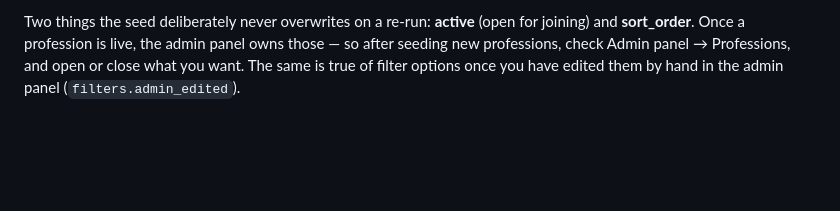
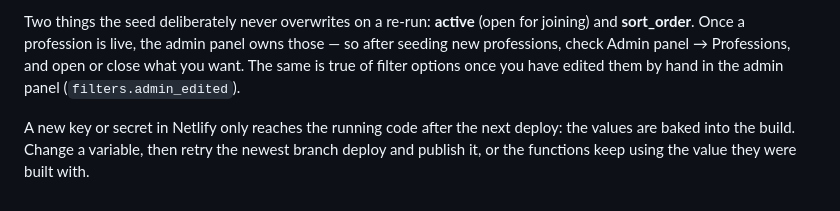
Before and after one commit to Skarpiii/Cuvori, a Markdown page: SETUP.md, the part around the change. Rendered like a GitHub page; blank space fills up the shorter version.

```diff
--- a/SETUP.md
+++ b/SETUP.md
@@ -232,3 +232,5 @@ Each profession owns its own lists: what kind of work it does, the skills it is
 Everything lives in one file: `professions/seed.js`. To add or change a profession, edit that file, then run `node tools/gen-professions.js`, which rewrites `supabase/professions_seed.sql` (for the database) and `professions/config.json` (the copy inlined in `index.html` as the offline fallback — paste it over `window.CUVORI_PROFESSIONS`, then rerun `python3 tools/csp.py index.html`). Labels for new options go in English in the seed; the six translations go in `professions/tr-<lang>.json` under `options`, and the generator merges them. A missing translation falls back to English rather than breaking.
 
 Two things the seed deliberately never overwrites on a re-run: **active** (open for joining) and **sort_order**. Once a profession is live, the admin panel owns those — so after seeding new professions, check Admin panel → Professions, and open or close what you want. The same is true of filter options once you have edited them by hand in the admin panel (`filters.admin_edited`).
+
+A new key or secret in Netlify only reaches the running code after the next deploy: the values are baked into the build. Change a variable, then retry the newest branch deploy and publish it, or the functions keep using the value they were built with.
```
